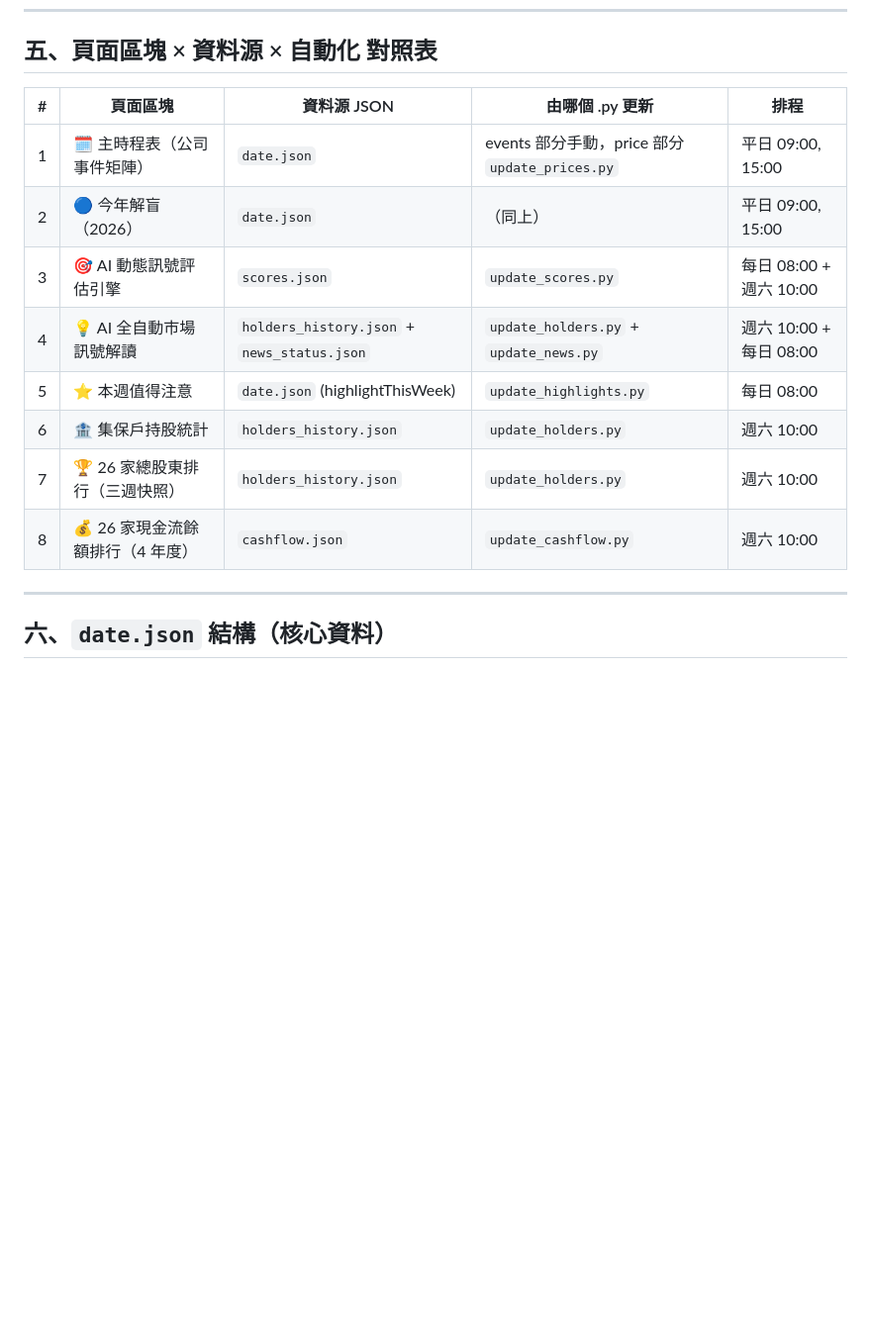
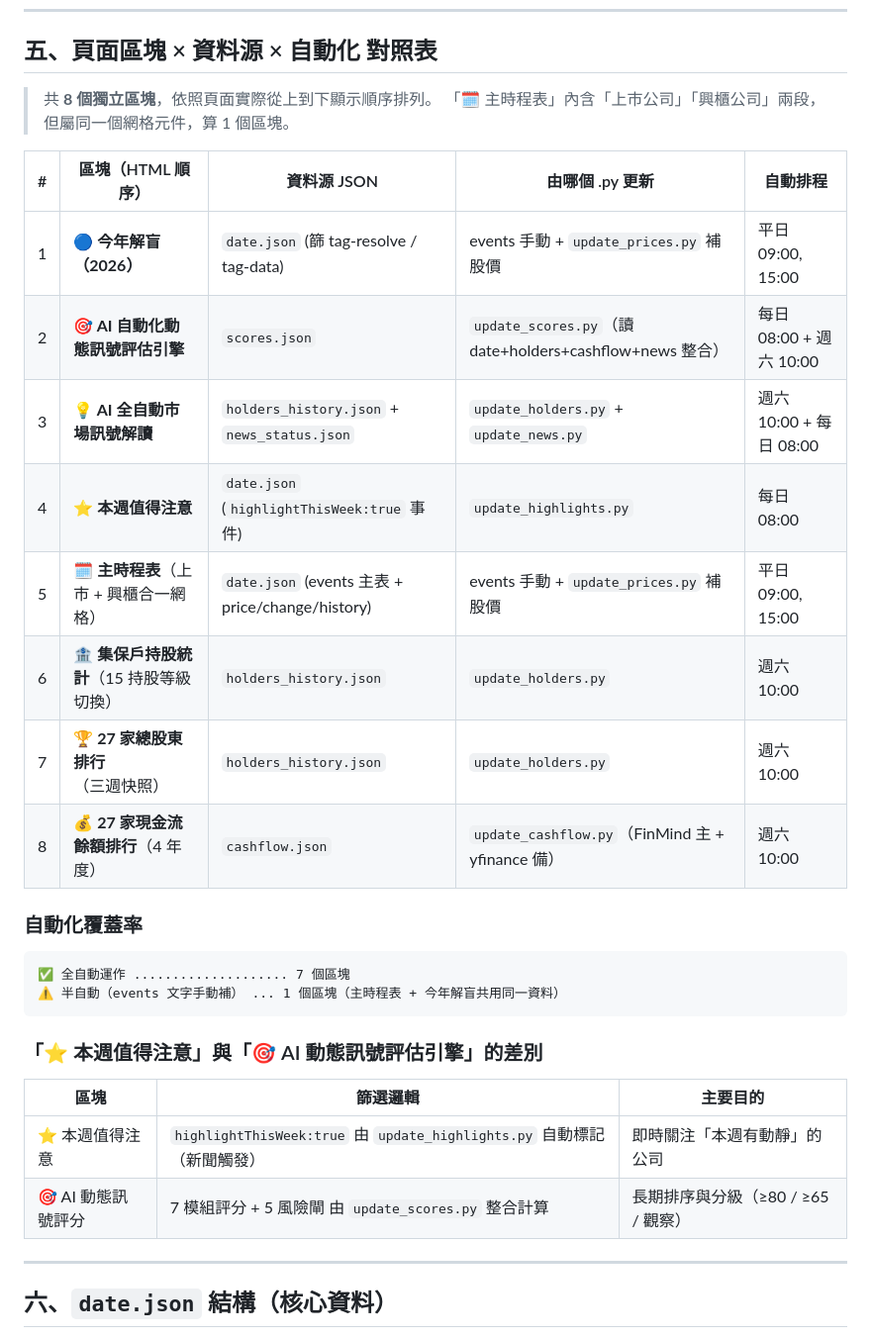
Before and after one commit to rebiocadd/biotech-timeline, a Markdown page: PROJECT_ARCHITECTURE.md, the part around the change. Shown at 99% size. Rendered like a GitHub page; blank space fills up the shorter version.

Commit message:
PROJECT_ARCHITECTURE 對照表更新為實際 HTML 順序 + 27 家
修正：
1. 8 個區塊改為依照 HTML 實際從上到下順序：
   1. 🔵 今年解盲（2026）
   2. 🎯 AI 自動化動態訊號評估引擎
   3. 💡 AI 全自動市場訊號解讀
   4. ⭐ 本週值得注意
   5. 🗓️ 主時程表（上市 + 興櫃合一網格）
   6. 🏦 集保戶持股統計
   7. 🏆 27 家總股東排行
   8. 💰 27 家現金流餘額排行

2. 標註「主時程表」內含上市+興櫃但算同一個區塊（非兩個）

3. 家數 26 → 27（加入華安生醫後）

4. 新增小節「本週值得注意 vs AI 動態評分的差別」
   - 本週值得注意：每日新聞觸發、即時關注
   - 動態評分：7 模組整合、長期排序分級

5. 標註自動化覆蓋率：7/8 全自動，1/8 半自動（events 手動）

Co-Authored-By: Claude Sonnet 4.6 <noreply@anthropic.com>

````diff
--- a/PROJECT_ARCHITECTURE.md
+++ b/PROJECT_ARCHITECTURE.md
@@ -104,16 +104,33 @@ biotech-timeline/
 
 ## 五、頁面區塊 × 資料源 × 自動化 對照表
 
-| # | 頁面區塊 | 資料源 JSON | 由哪個 .py 更新 | 排程 |
+> 共 **8 個獨立區塊**，依照頁面實際從上到下顯示順序排列。
+> 「🗓️ 主時程表」內含「上市公司」「興櫃公司」兩段，但屬同一個網格元件，算 1 個區塊。
+
+| # | 區塊（HTML 順序） | 資料源 JSON | 由哪個 .py 更新 | 自動排程 |
 |---|---|---|---|---|
-| 1 | 🗓️ 主時程表（公司事件矩陣） | `date.json` | events 部分手動，price 部分 `update_prices.py` | 平日 09:00, 15:00 |
-| 2 | 🔵 今年解盲（2026） | `date.json` | （同上）| 平日 09:00, 15:00 |
-| 3 | 🎯 AI 動態訊號評估引擎 | `scores.json` | `update_scores.py` | 每日 08:00 + 週六 10:00 |
-| 4 | 💡 AI 全自動市場訊號解讀 | `holders_history.json` + `news_status.json` | `update_holders.py` + `update_news.py` | 週六 10:00 + 每日 08:00 |
-| 5 | ⭐ 本週值得注意 | `date.json` (highlightThisWeek) | `update_highlights.py` | 每日 08:00 |
-| 6 | 🏦 集保戶持股統計 | `holders_history.json` | `update_holders.py` | 週六 10:00 |
-| 7 | 🏆 26 家總股東排行（三週快照） | `holders_history.json` | `update_holders.py` | 週六 10:00 |
-| 8 | 💰 26 家現金流餘額排行（4 年度） | `cashflow.json` | `update_cashflow.py` | 週六 10:00 |
+| 1 | **🔵 今年解盲（2026）** | `date.json` (篩 tag-resolve / tag-data) | events 手動 + `update_prices.py` 補股價 | 平日 09:00, 15:00 |
+| 2 | **🎯 AI 自動化動態訊號評估引擎** | `scores.json` | `update_scores.py`（讀 date+holders+cashflow+news 整合）| 每日 08:00 + 週六 10:00 |
+| 3 | **💡 AI 全自動市場訊號解讀** | `holders_history.json` + `news_status.json` | `update_holders.py` + `update_news.py` | 週六 10:00 + 每日 08:00 |
+| 4 | **⭐ 本週值得注意** | `date.json` (`highlightThisWeek:true` 事件) | `update_highlights.py` | 每日 08:00 |
+| 5 | **🗓️ 主時程表**（上市 + 興櫃合一網格）| `date.json` (events 主表 + price/change/history)| events 手動 + `update_prices.py` 補股價 | 平日 09:00, 15:00 |
+| 6 | **🏦 集保戶持股統計**（15 持股等級切換）| `holders_history.json` | `update_holders.py` | 週六 10:00 |
+| 7 | **🏆 27 家總股東排行**（三週快照） | `holders_history.json` | `update_holders.py` | 週六 10:00 |
+| 8 | **💰 27 家現金流餘額排行**（4 年度）| `cashflow.json` | `update_cashflow.py`（FinMind 主 + yfinance 備）| 週六 10:00 |
+
+### 自動化覆蓋率
+
+```
+✅ 全自動運作 .................... 7 個區塊
+⚠️ 半自動（events 文字手動補） ... 1 個區塊（主時程表 + 今年解盲共用同一資料）
+```
+
+### 「⭐ 本週值得注意」與「🎯 AI 動態訊號評估引擎」的差別
+
+| 區塊 | 篩選邏輯 | 主要目的 |
+|---|---|---|
+| ⭐ 本週值得注意 | `highlightThisWeek:true` 由 `update_highlights.py` 自動標記（新聞觸發） | 即時關注「本週有動靜」的公司 |
+| 🎯 AI 動態訊號評分 | 7 模組評分 + 5 風險閘 由 `update_scores.py` 整合計算 | 長期排序與分級（≥80 / ≥65 / 觀察） |
 
 ---
 
````
